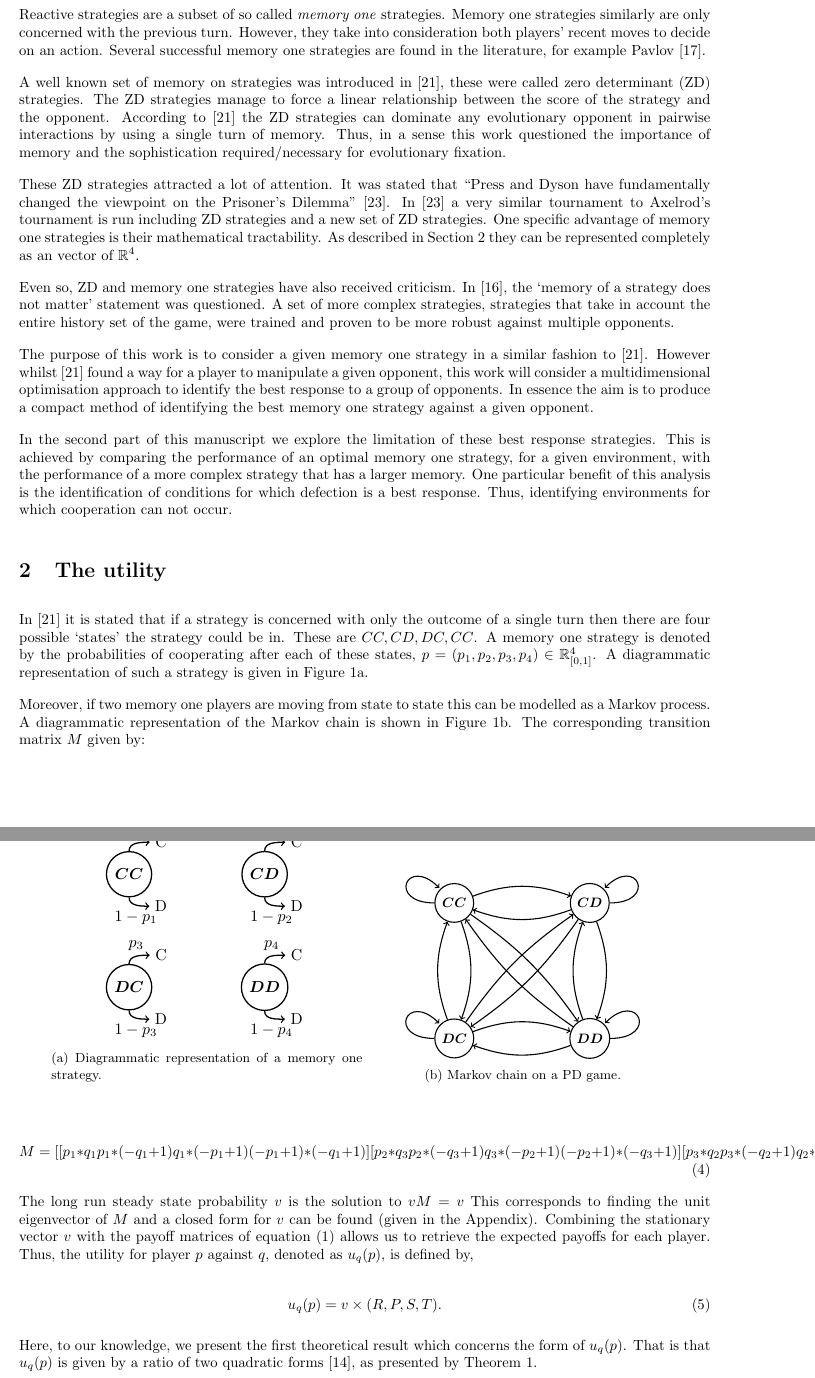
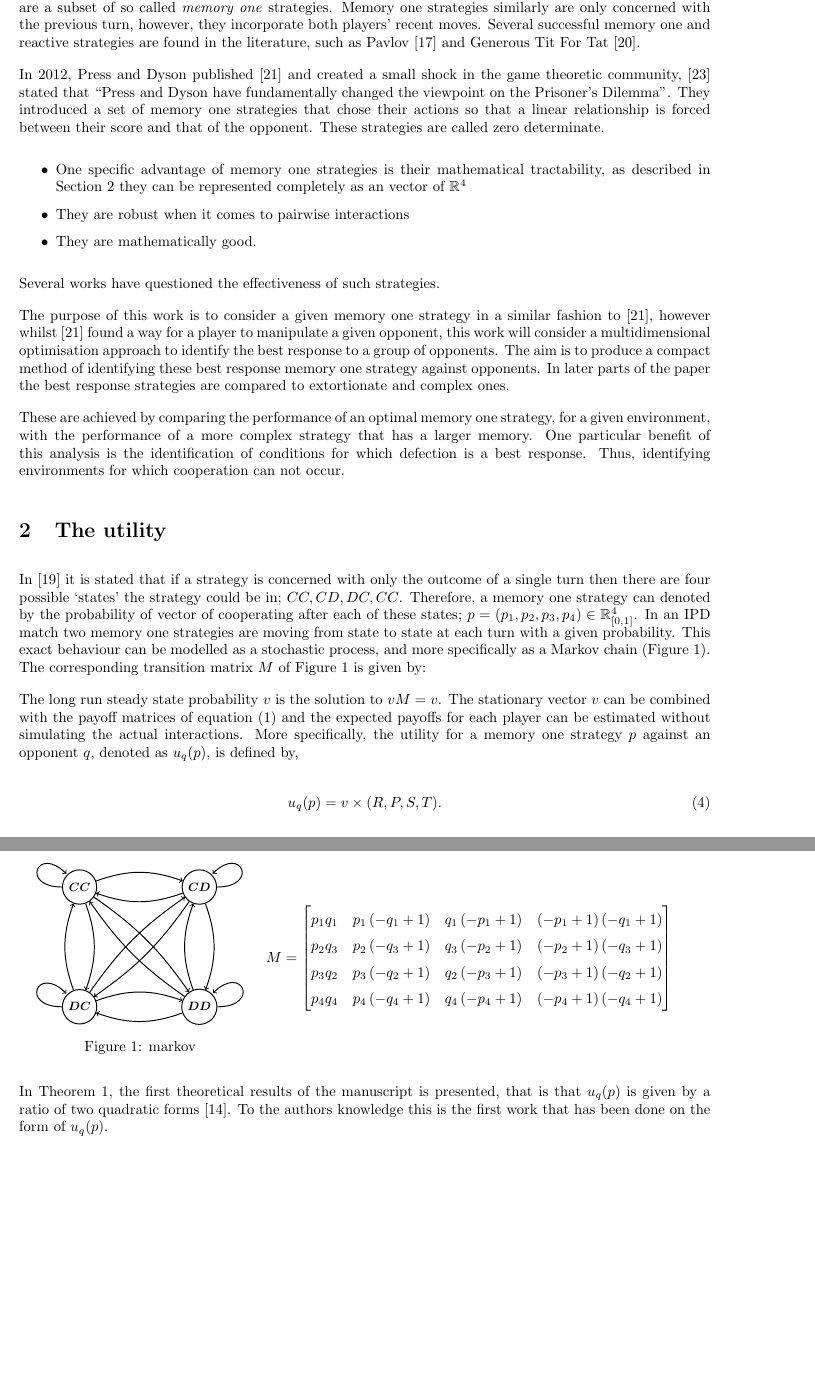
Before and after one commit to Nikoleta-v3/Memory-size-in-the-prisoners-dilemma, a LaTeX paper (main.tex, which reads tex/m_matrix.tex): two parts of pages 2 and 3 of 18, joined at a grey line, cut so that both start at the same text, the shorter picture padded with empty space. Compiled offline with pdfLaTeX.

Commit message:
add to paper
This include:

- writing
- adding to bib
- new tables/figures

```diff
--- a/main.tex
+++ b/main.tex
@@ -113,99 +105,88 @@ Tit For Tat~\cite{Nowak1990}.
 
-Reactive strategies are a subset of so called \textit{memory one} strategies.
-Memory one strategies similarly are only concerned with the previous turn.
-However, they take into consideration both players' recent moves to decide on an
-action. Several successful memory one strategies are found in the literature,
-for example Pavlov~\cite{Nowak1993}.
+The winning strategy of both tournaments was the strategy called Tit for Tat.
+Tit for Tat is a strategy which starts by cooperating and then mimics the last
+move of it's opponent, specifically, is a strategy that considers only the
+previous move of the opponent, these type of strategies are called
+\textit{reactive}~\cite{Nowak1989}. Reactive strategies are a subset of so
+called \textit{memory one} strategies. Memory one strategies similarly are only
+concerned with the previous turn, however, they incorporate both players' recent
+moves. Several successful memory one and reactive strategies are found in the
+literature, such as Pavlov~\cite{Nowak1993} and Generous Tit For
+Tat~\cite{Nowak1990}.
 
-A well known set of memory on strategies was introduced in~\cite{Press2012},
-these were called zero determinant (ZD) strategies. The ZD strategies manage to
-force a linear relationship between the score of the strategy and the opponent.
-According to~\cite{Press2012} the ZD strategies can dominate any evolutionary
-opponent in pairwise interactions by using a single turn of memory. Thus, in a
-sense this work questioned the importance of memory and the sophistication
-required/necessary for evolutionary fixation.
+In 2012, Press and Dyson published~\cite{Press2012} and created a small shock in
+the game theoretic community,~\cite{Stewart2012} stated that ``Press and Dyson
+have fundamentally changed the viewpoint on the Prisoner's Dilemma''. They
+introduced a set of memory one strategies that chose their actions so that a
+linear relationship is forced between their score and that of the opponent.
+These strategies are called zero determinate.
 
-These ZD strategies attracted a lot of attention. It was stated that ``Press and
-Dyson have fundamentally changed the viewpoint on the Prisoner's
-Dilemma''~\cite{Stewart2012}. In~\cite{Stewart2012} a very similar tournament to
-Axelrod's tournament is run including ZD strategies and a new set of ZD
-strategies. One specific advantage of memory one strategies is
-their mathematical tractability.  As described in
-Section~\ref{section:utility_against_mem_one} they can be represented completely
-as an vector of \(\R^{4}\).
+\begin{itemize}
+    \item One specific advantage
+    of memory one strategies is their mathematical tractability, as described in
+    Section~\ref{section:utility} they can be represented completely as an vector of
+    \(\R^{4}\)
+    \item They are robust when it comes to pairwise interactions
+    \item They are mathematically good.
+\end{itemize}
 
-Even so, ZD and memory one strategies have also received criticism.
-In~\cite{Harper2015},
-the `memory of a strategy does not matter' statement was questioned. A set of more
-complex strategies, strategies that take in account the entire history set of the
-game, were trained and proven to be more robust against multiple opponents.
+Several works have questioned the effectiveness of such strategies.
 
 The purpose of this work is to consider a given memory one strategy in a similar
-fashion to~\cite{Press2012}. However whilst~\cite{Press2012} found a way for a
+fashion to~\cite{Press2012}, however whilst~\cite{Press2012} found a way for a
 player to manipulate a given opponent, this work will consider a
 multidimensional optimisation approach to identify the best response to a group
-of opponents. In essence the aim is to produce a compact method of identifying
-the best memory one strategy against a given opponent.
+of opponents. The aim is to produce a compact method of identifying these best
+response memory one strategy against opponents. In later parts of the paper the
+best response strategies are compared to extortionate and complex ones.
 
-In the second part of this manuscript we explore the limitation of these best
-response strategies. This is achieved by comparing the performance of an optimal
-memory one strategy, for a given environment, with the performance of a more
-complex strategy that has a larger memory.
-One particular benefit of this analysis is the identification of conditions for
-which defection is a best response. Thus, identifying environments for which
-cooperation can not occur.
+These are achieved by comparing the performance of an optimal memory one
+strategy, for a given environment, with the performance of a more complex
+strategy that has a larger memory. One particular benefit of this analysis is
+the identification of conditions for which defection is a best response. Thus,
+identifying environments for which cooperation can not occur.
 
-\section{The utility}\label{section:utility_against_mem_one}
+\section{The utility}\label{section:utility}
 
-In~\cite{Press2012} it is stated that if a strategy is concerned with only the
+In~\cite{Nowak1989} it is stated that if a strategy is concerned with only the
 outcome of a single turn then there are four possible `states' the strategy
-could be in. These are \(CC, CD, DC,CC\). A memory one strategy is denoted by
-the probabilities of cooperating after each of these states, \(p=(p_1, p_2, p_3,
-p_4) \in \R_{[0,1]} ^ 4\). A diagrammatic representation of such a strategy is
-given in Figure~\ref{fig:diagram_mem_one}.
+could be in; \(CC, CD, DC,CC\). Therefore, a memory one strategy can denoted by
+the probability of vector of cooperating after each of these states; \(p=(p_1, p_2, p_3,
+p_4) \in \R_{[0,1]} ^ 4\).
+In an IPD match two memory one strategies are moving from state to state at each
+turn with a given probability. This exact behaviour can be modelled as a stochastic
+process, and more specifically as a Markov chain (Figure~\ref{fig:markov_chain}).
+The corresponding transition matrix \(M\) of Figure~\ref{fig:markov_chain} is
+given by:
 
 \begin{figure}
-    \centering
-    \begin{subfigure}{0.45\textwidth}
-        \centering
-        \includestandalone[width=.65\textwidth]{tex/states}
-        \subcaption{Diagrammatic representation of a memory one strategy.}
-        \label{fig:diagram_mem_one}
-    \end{subfigure}
-    \begin{subfigure}{0.45\textwidth}
-        \centering
-        \includestandalone[width=.88\textwidth]{tex/markov_chain}
-        \subcaption{Markov chain on a PD game.}
+    \begin{minipage}{0.35\textwidth}
+        \includestandalone[width=\textwidth]{tex/markov_chain}
+        \caption{markov}
         \label{fig:markov_chain}
-    \end{subfigure}
+    \end{minipage}
+    \begin{minipage}{0.45\textwidth}
+    \begin{equation*}
+        \input{tex/m_matrix.tex}
+    \end{equation*}
+    \end{minipage}
 \end{figure}
 
-Moreover, if two memory one players are moving from state to state
-this can be modelled as a Markov process. A diagrammatic
-representation of the Markov chain is shown in Figure~\ref{fig:markov_chain}.
-The corresponding transition matrix \(M\) given by:
-
-\begin{equation}\label{eq:m_matrix}
-    \input{tex/m_matrix.tex}.
-\end{equation}
-
-The long run steady state probability \(v\) is the solution to
-\(v M = v\)
-This corresponds to finding the unit eigenvector of \(M\) and a closed form
-for \(v\) can be found (given in the Appendix). %TODO include Appendix
-Combining the stationary vector \(v\) with the payoff matrices of
-equation~(\ref{equ:pd_definition})
-allows us to retrieve the expected payoffs for each player. Thus, the utility for
-player \(p\) against \(q\), denoted as \(u_q(p)\), is defined by,
+The long run steady state probability \(v\) is the solution to \(v M = v\). The
+stationary vector \(v\) can be combined with the payoff matrices of
+equation~(\ref{equ:pd_definition}) and the expected payoffs for each player
+can be estimated without simulating the actual interactions. More
+specifically, the utility for a memory one strategy \(p\) against an opponent \(q\),
+denoted as \(u_q(p)\), is defined by,
 
 \begin{equation}\label{eq:press_dyson_utility}
     u_q(p) = v \times (R, P, S, T).
 \end{equation}
 
-Here, to our knowledge, we present the first theoretical result which
-concerns the form of \(u_q(p)\). That is that \(u_q(p)\) is given by a ratio of
-two quadratic forms~\cite{kepner2011}, as presented by
-Theorem~\ref{theorem:quadratic_form_u}.
+In Theorem~\ref{theorem:quadratic_form_u}, the first theoretical results of
+the manuscript is presented, that is that \(u_q(p)\) is given by a ratio of
+two quadratic forms~\cite{kepner2011}. To the authors knowledge this is the
+first work that has been done on the form of \(u_q(p)\).
 
 \begin{theorem}\label{theorem:quadratic_form_u}
     The expected utility of a memory one strategy \(p\in\mathbb{R}_{[0,1]}^4\)
--- a/tex/m_matrix.tex
+++ b/tex/m_matrix.tex
@@ -4,0 +1 @@
+M = \left[\begin{matrix}p_{1} q_{1} & p_{1} \left(- q_{1} + 1\right) & q_{1} \left(- p_{1} + 1\right) & \left(- p_{1} + 1\right) \left(- q_{1} + 1\right)\\p_{2} q_{3} & p_{2} \left(- q_{3} + 1\right) & q_{3} \left(- p_{2} + 1\right) & \left(- p_{2} + 1\right) \left(- q_{3} + 1\right)\\p_{3} q_{2} & p_{3} \left(- q_{2} + 1\right) & q_{2} \left(- p_{3} + 1\right) & \left(- p_{3} + 1\right) \left(- q_{2} + 1\right)\\p_{4} q_{4} & p_{4} \left(- q_{4} + 1\right) & q_{4} \left(- p_{4} + 1\right) & \left(- p_{4} + 1\right) \left(- q_{4} + 1\right)\end{matrix}\right]
```
Also changed, not shown: bibliography.bib (+11 -1 lines), tex/stewart_plotkin_simulation.tex (+1 -1 lines), tex/stewart_plotkin_tournament_strategies_list.tex (added, +23 -0 lines), img/mean_vs_average_heatman.pdf, img/mean_vs_average_heatmap.pdf (added), img/validation_against_player_one.pdf, img/validation_against_player_two.pdf, main.pdf, main.tex (288 more changed lines), tex/m_matrix.tex (4 more changed lines).
